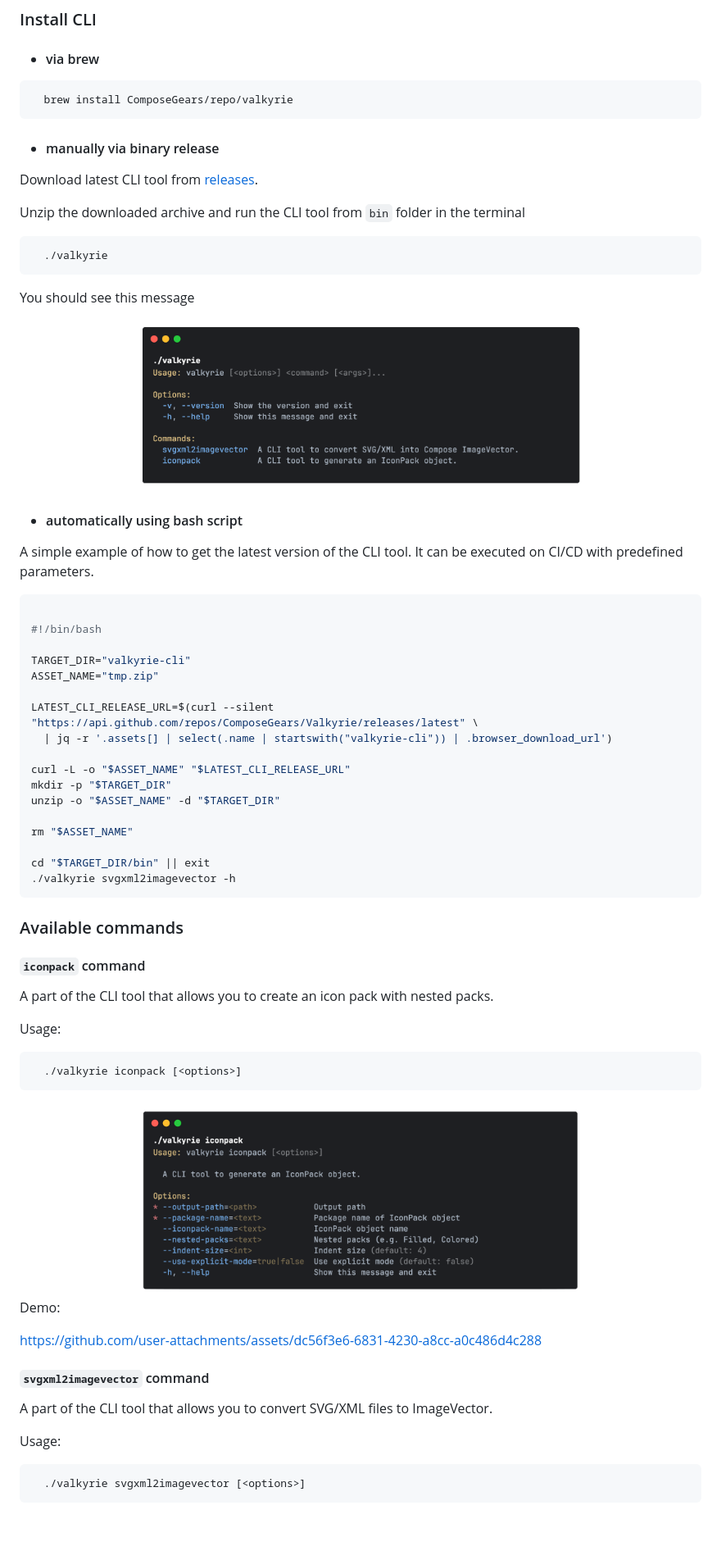
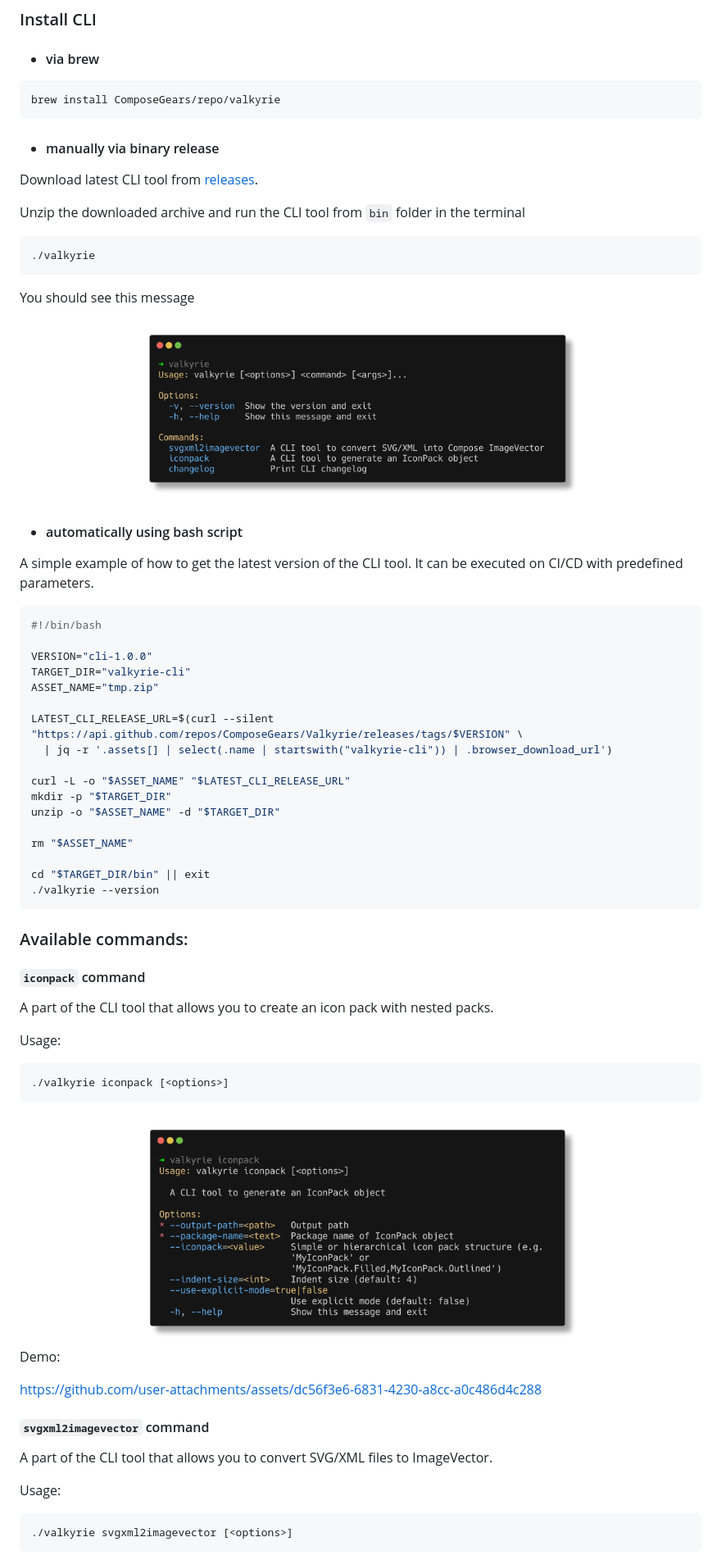
Before and after one commit to ComposeGears/Valkyrie, a Markdown page: README.md, the part around the change printed below. Shown: that part at 82% size. Rendered like a GitHub page; pictures changed too: assets/cli_valkyrie.png, assets/cli_valkyrie_iconpack.png; blank space fills up the shorter version.

Commit message:
docs: update README with new badge links, supported tools, cli screenshots, bash script for getting cli by some version

````diff
--- a/README.md
+++ b/README.md
@@ -240,8 +245,8 @@ source with predefined settings.
 
 - #### via brew
 
-```shell
-  brew install ComposeGears/repo/valkyrie
+```bash
+brew install ComposeGears/repo/valkyrie
 ```
 
 - #### manually via binary release
@@ -250,8 +255,8 @@ Download latest CLI tool from [releases](https://github.com/ComposeGears/Valkyri
 
 Unzip the downloaded archive and run the CLI tool from `bin` folder in the terminal
 
-```shell
-  ./valkyrie
+```bash
+./valkyrie
 ```
 
 You should see this message
@@ -264,14 +269,14 @@ You should see this message
 A simple example of how to get the latest version of the CLI tool. It can be executed on CI/CD with predefined
 parameters.
 
-```shell
-
+```bash
 #!/bin/bash
 
+VERSION="cli-1.0.0"
 TARGET_DIR="valkyrie-cli"
 ASSET_NAME="tmp.zip"
 
-LATEST_CLI_RELEASE_URL=$(curl --silent "https://api.github.com/repos/ComposeGears/Valkyrie/releases/latest" \
+LATEST_CLI_RELEASE_URL=$(curl --silent "https://api.github.com/repos/ComposeGears/Valkyrie/releases/tags/$VERSION" \
   | jq -r '.assets[] | select(.name | startswith("valkyrie-cli")) | .browser_download_url')
 
 curl -L -o "$ASSET_NAME" "$LATEST_CLI_RELEASE_URL"
@@ -281,10 +286,10 @@ unzip -o "$ASSET_NAME" -d "$TARGET_DIR"
 rm "$ASSET_NAME"
 
 cd "$TARGET_DIR/bin" || exit
-./valkyrie svgxml2imagevector -h
+./valkyrie --version
 ```
 
-### Available commands
+### Available commands:
 
 #### `iconpack` command
 
@@ -292,8 +297,8 @@ A part of the CLI tool that allows you to create an icon pack with nested packs.
 
 Usage:
 
-```shell
-  ./valkyrie iconpack [<options>]
+```bash
+./valkyrie iconpack [<options>]
 ```
 
 <div align="center">
@@ -310,8 +315,8 @@ A part of the CLI tool that allows you to convert SVG/XML files to ImageVector.
 
 Usage:
 
-```shell
-  ./valkyrie svgxml2imagevector [<options>]
+```bash
+./valkyrie svgxml2imagevector [<options>]
 ```
 
 <div align="center">
````
Also changed, not shown: other parts of README.md (+36 -9 lines), assets/cli_valkyrie_changelog.png (added), assets/cli_valkyrie_svgxml2imagevector.png.
